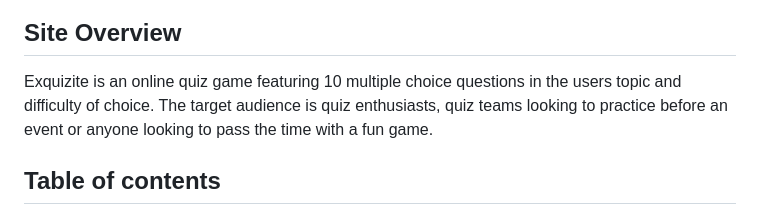
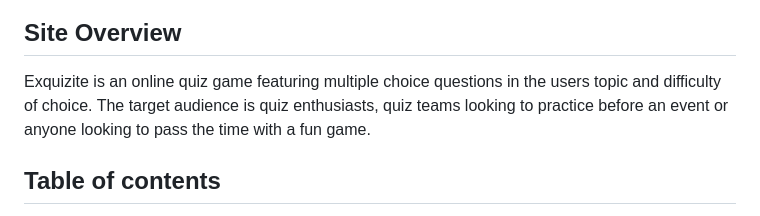
Before and after one commit to danielanthonycollins/exquizite, a Markdown page: README.md, the part around the change. Drawn GitHub-style.

Commit message:
documentation: Changes to read me

```diff
--- a/README.md
+++ b/README.md
@@ -6,7 +6,7 @@
 
 ## **Site Overview**
 
-Exquizite is an online quiz game featuring 10 multiple choice questions in the users topic and difficulty of choice. The target audience is quiz enthusiasts, quiz teams looking to practice before an event or anyone looking to pass the time with a fun game.
+Exquizite is an online quiz game featuring multiple choice questions in the users topic and difficulty of choice. The target audience is quiz enthusiasts, quiz teams looking to practice before an event or anyone looking to pass the time with a fun game.
 
 ## **Table of contents**
 
```
